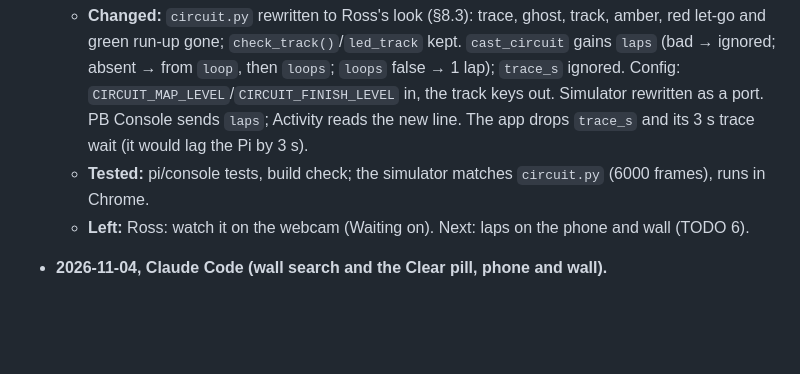
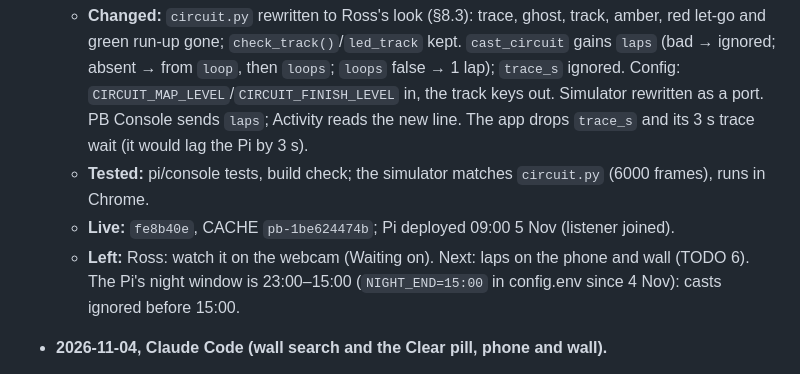
Before and after one commit to rlmck/projectboard, a Markdown page: PROJECT_STATUS.md, the part around the change. Drawn GitHub-style; blank space fills up the shorter version.

Commit message:
PROJECT_STATUS: the circuit look is live on the app and the Pi
Co-Authored-By: Claude Opus 5.5 <noreply@anthropic.com>

```diff
--- a/PROJECT_STATUS.md
+++ b/PROJECT_STATUS.md
@@ -61,7 +61,8 @@ Newest first, the 5 newest only (older: `docs/log/`). Each entry: date, which si
 - **2026-11-05, Claude Code (the circuit LED look "map and next hold", and `laps`; replaces TODO 6).**
   - **Changed:** `circuit.py` rewritten to Ross's look (§8.3): trace, ghost, track, amber, red let-go and green run-up gone; `check_track()`/`led_track` kept. `cast_circuit` gains `laps` (bad → ignored; absent → from `loop`, then `loops`; `loops` false → 1 lap); `trace_s` ignored. Config: `CIRCUIT_MAP_LEVEL`/`CIRCUIT_FINISH_LEVEL` in, the track keys out. Simulator rewritten as a port. PB Console sends `laps`; Activity reads the new line. The app drops `trace_s` and its 3 s trace wait (it would lag the Pi by 3 s).
   - **Tested:** pi/console tests, build check; the simulator matches `circuit.py` (6000 frames), runs in Chrome.
-  - **Left:** Ross: watch it on the webcam (Waiting on). Next: laps on the phone and wall (TODO 6).
+  - **Live:** `fe8b40e`, CACHE `pb-1be624474b`; Pi deployed 09:00 5 Nov (listener joined).
+  - **Left:** Ross: watch it on the webcam (Waiting on). Next: laps on the phone and wall (TODO 6). The Pi's night window is 23:00–15:00 (`NIGHT_END=15:00` in config.env since 4 Nov): casts ignored before 15:00.
 
 - **2026-11-04, Claude Code (wall search and the Clear pill, phone and wall).**
   - **Changed:** wall rows get the phone's search (same state and matching) on Create's keyboard, now shared (`wallKbOpen(target)`), docked over the board for a search. A tap outside closes it and never casts; panel, page change, Clear, idle close it. `✕ Clear` pinned right on all four rows (the phone had none since the Filter sheet) = `clearFilters`, now clearing the wall's search. Overview §4.2a/§4.7a.
```
